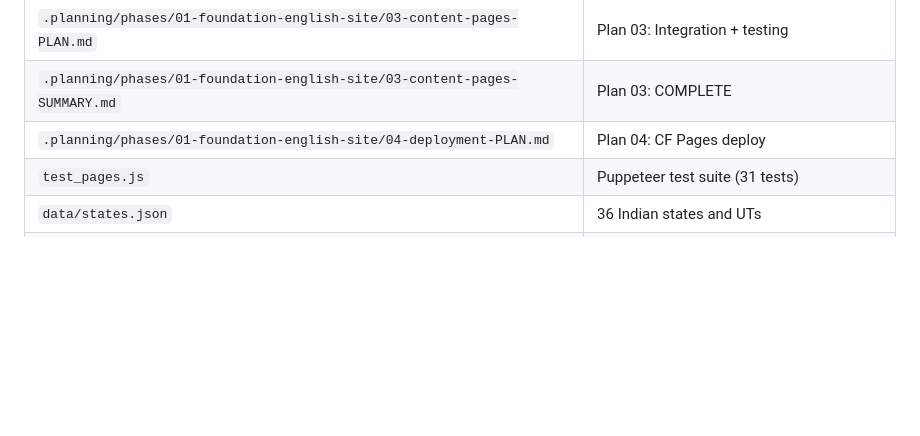
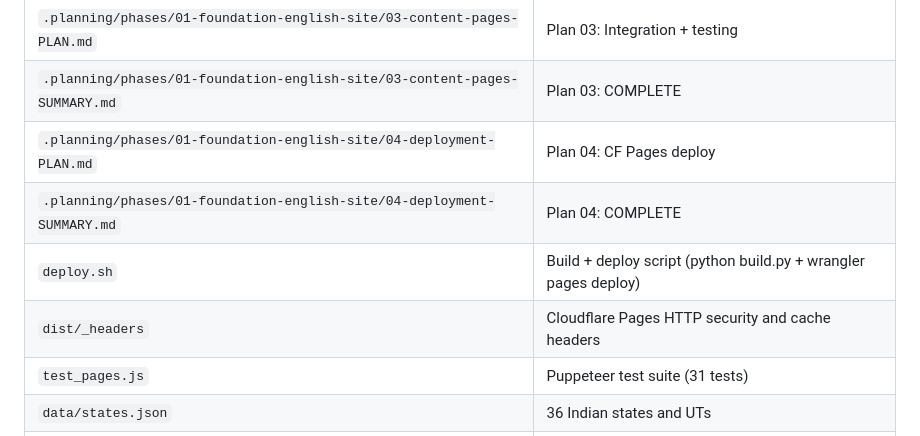
Before and after one commit to BuildCraftLabsLLP/safelink, a Markdown page: .planning/STATE.md, the part around one of its changes. Rendered like a GitHub page; blank space fills up the shorter version.

```diff
--- a/.planning/STATE.md
+++ b/.planning/STATE.md
@@ -57,6 +57,9 @@ Progress: `[#######---] 75%` (3 of 4 plans complete in Phase 1)
 | `.planning/phases/01-foundation-english-site/03-content-pages-PLAN.md` | Plan 03: Integration + testing |
 | `.planning/phases/01-foundation-english-site/03-content-pages-SUMMARY.md` | Plan 03: COMPLETE |
 | `.planning/phases/01-foundation-english-site/04-deployment-PLAN.md` | Plan 04: CF Pages deploy |
+| `.planning/phases/01-foundation-english-site/04-deployment-SUMMARY.md` | Plan 04: COMPLETE |
+| `deploy.sh` | Build + deploy script (python build.py + wrangler pages deploy) |
+| `dist/_headers` | Cloudflare Pages HTTP security and cache headers |
 | `test_pages.js` | Puppeteer test suite (31 tests) |
 | `data/states.json` | 36 Indian states and UTs |
 | `data/districts.json` | 786 districts with state_code FK |
```
Also changed, not shown: other parts of .planning/STATE.md (+18 -11 lines), 1 other file.
